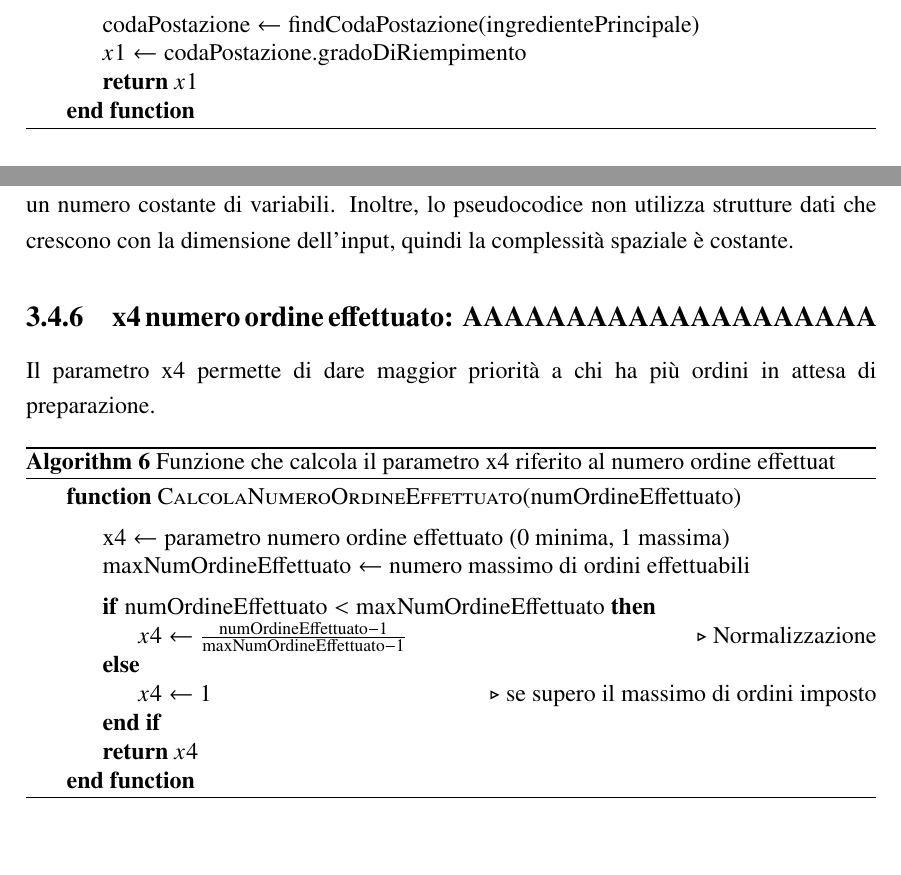
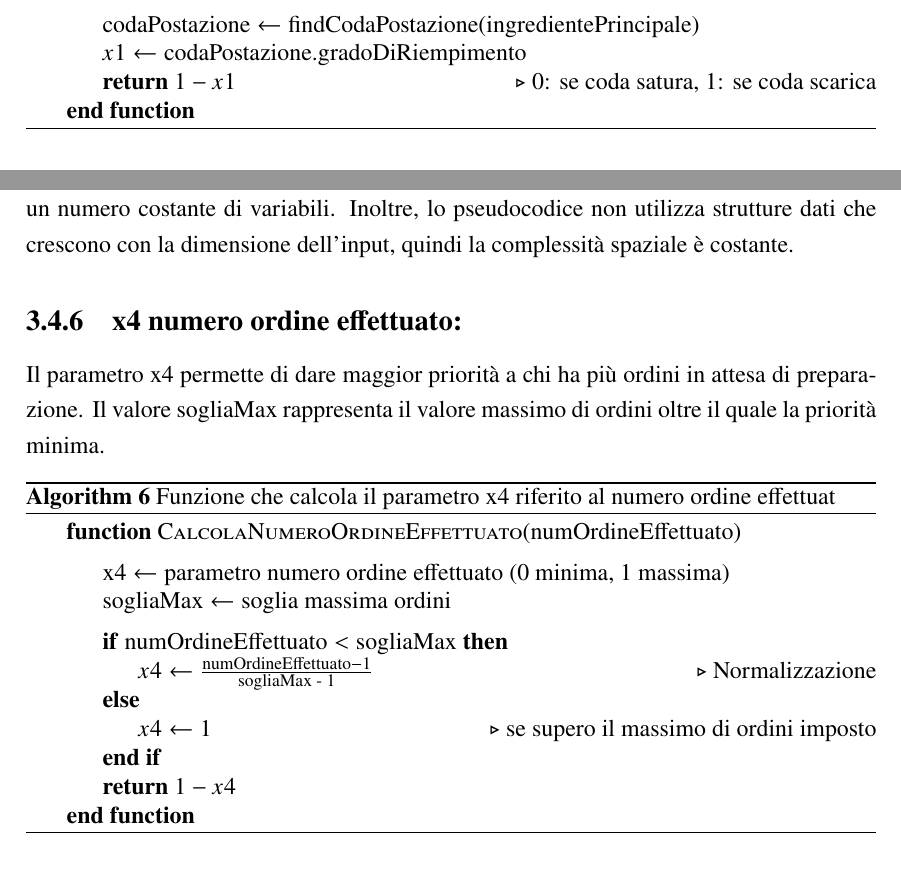
Before and after one commit to giorgio-hash/ServeEasy, a LaTeX thesis (Documentation/main.tex, which reads Documentation/iterazione2/pseudocodice.tex): two parts of pages 108 and 110 of 120, joined at a grey line, cut so that both start at the same text. Compiled offline with pdfLaTeX.

Commit message:
aggiornamento pseudocodice
con ciò che abbiamo discusso in riunione

```diff
--- a/Documentation/iterazione2/pseudocodice.tex
+++ b/Documentation/iterazione2/pseudocodice.tex
@@ -75,7 +75,8 @@ Il  parametro x1 permette di verificare quanto la coda di preparazione dell'ingr
 		\medskip
 		\State $\text{codaPostazione} \gets \text{findCodaPostazione(ingredientePrincipale)}$
 		\State $x1 \gets {\text{codaPostazione.gradoDiRiempimento}}$
-		\State \textbf{return} $x1$
+		\State \textbf{return} $ 1 - x1$
+		\Comment{0: se coda satura, 1: se coda scarica}
 		\EndFunction
 	\end{algorithmic}
 \end{algorithm}
@@ -140,22 +141,22 @@ La complessità temporale di questo pseudocodice è \textbf{O(1)}, poiché esegu
 \paragraph{Costo spaziale:}
 La complessità spaziale di questo pseudocodice è \textbf{O(1)}, poiché utilizza un numero costante di variabili. Inoltre, lo pseudocodice non utilizza strutture dati che crescono con la dimensione dell'input, quindi la complessità spaziale è costante.
 
-\subsection{x4 numero ordine effettuato: AAAAAAAAAAAAAAAAAAAA}
-Il  parametro x4 permette di dare maggior priorità a chi ha più ordini in attesa di preparazione.
+\subsection{x4 numero ordine effettuato:}
+Il  parametro x4 permette di dare maggior priorità a chi ha più ordini in attesa di preparazione. Il valore sogliaMax rappresenta il valore massimo di ordini oltre il quale la priorità minima.
 \begin{algorithm}[h]
 	\begin{algorithmic}[h!]
 		\caption{Funzione che calcola il parametro x4 riferito al numero ordine effettuat}
 		\Function{CalcolaNumeroOrdineEffettuato}{\text{numOrdineEffettuato}}
 		\medskip
 		\State $\text{x4} \gets \text{parametro numero ordine effettuato (0 minima, 1 massima)}$
-		\State $\text{maxNumOrdineEffettuato} \gets \text{numero massimo di ordini effettuabili}$
+		\State $\text{sogliaMax} \gets \text{soglia massima ordini}$
 		\medskip
-		\If{$\text{numOrdineEffettuato} < \text{maxNumOrdineEffettuato}$}
-		\State $x4 \gets \frac{\text{numOrdineEffettuato} - 1}{\text{maxNumOrdineEffettuato} - 1}$ \Comment{Normalizzazione}
+		\If{$\text{numOrdineEffettuato} < \text{sogliaMax}$}
+		\State $x4 \gets \frac{\text{numOrdineEffettuato} - 1}{\text{sogliaMax - 1}}$ \Comment{Normalizzazione}
 		\Else
 		\State $x4 \gets 1$ \Comment{se supero il massimo di ordini imposto}
 		\EndIf
-		\State \textbf{return} $x4$
+		\State \textbf{return} $1 - x4$
 		\EndFunction
 	\end{algorithmic}
 \end{algorithm}
```
Also changed, not shown: Documentation/iterazione2/pseudocodice.tex (2 more changed lines).
